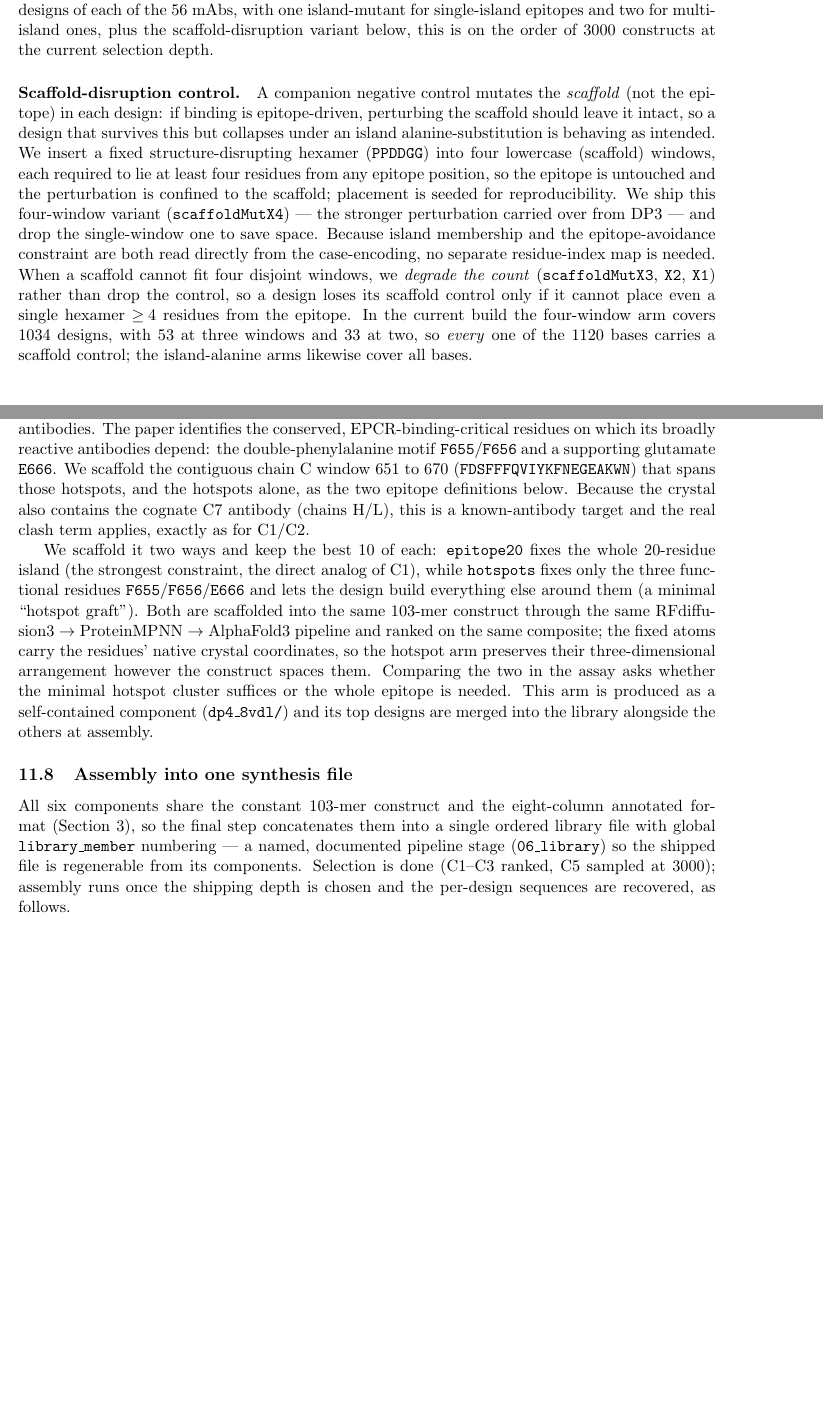
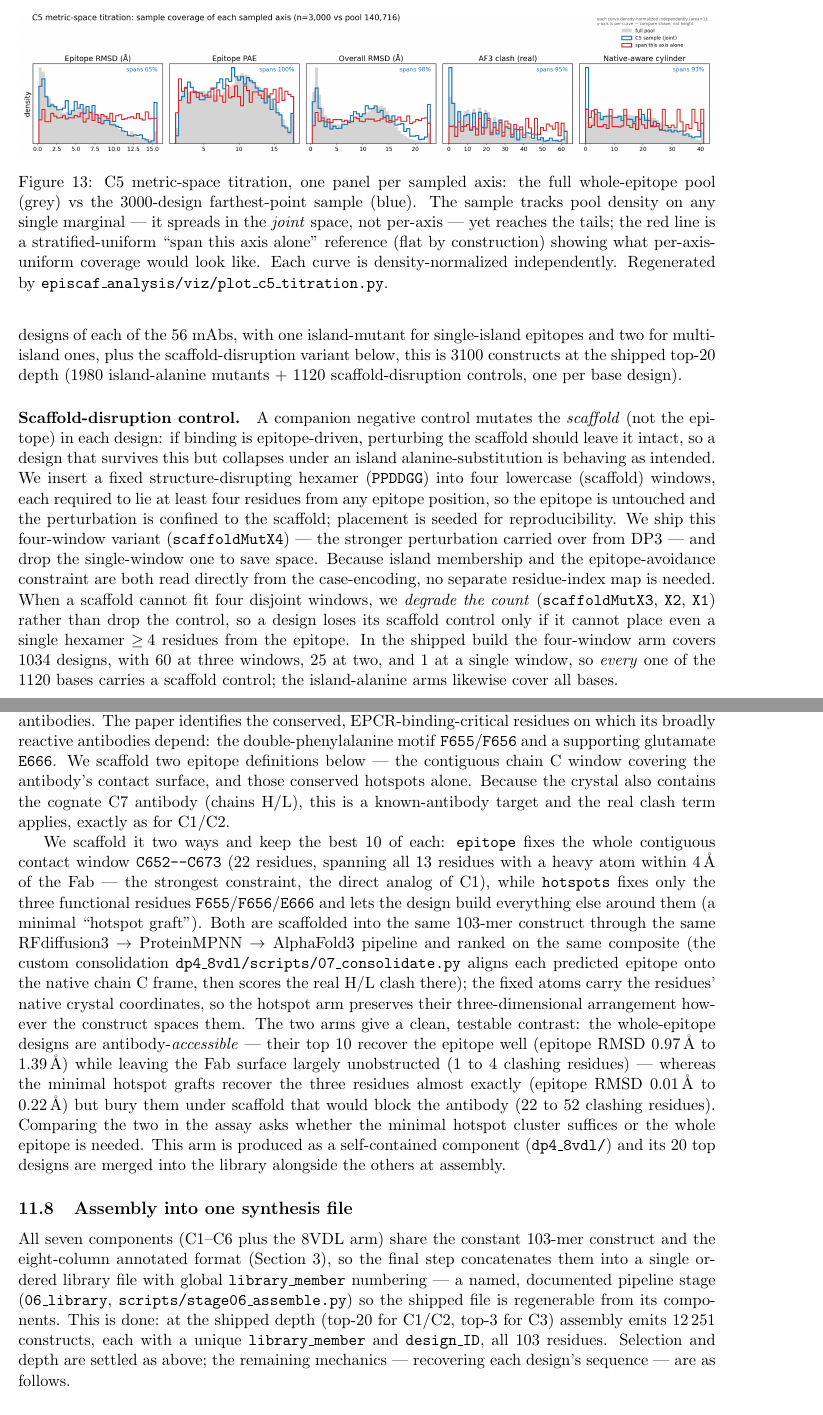
Before and after one commit to bdneff/episcaf, a LaTeX document (manuscript/main.tex, which reads manuscript/sections/dp4_library.tex): two parts of pages 29 and 30 of 32 before the commit and two parts of pages 30 and 31 of 33 after it, joined at a grey line, cut at the place of the change, the shorter picture padded with empty space. Compiled offline with pdfLaTeX.

Commit message:
manuscript: finalize DP4 library section at the shipped depth-20 (12,251)
Components table -> final per-component counts + 8VDL row + top-20/top-3
depths in the caption. C2/C3 subsections re-pointed to the shipped depths
(C2 1660 at top-20; C3 1317 at top-3, with the neighbouring-tile-overlap
justification). C6 scaffold-disruption distribution corrected to the real
build (X4 1034 / X3 60 / X2 25 / X1 1; 3100 total). 8VDL subsection: unified
epitope window C652-673 (22 res, all 13 4A contacts) + the accessible-vs-
blocked result (whole epitope clash 1-4 vs hotspot graft clash 22-52).
Assembly subsection: seven components, done at depth-20.

Co-Authored-By: Claude Opus 4.8 <noreply@anthropic.com>

```diff
--- a/manuscript/sections/dp4_library.tex
+++ b/manuscript/sections/dp4_library.tex
@@ -96,3 +121,16 @@ of each axis's full range, i.e.\ deliberately including the low-quality tail the
+\label{tab:c5span}
+\end{table}
+
+\begin{figure}[h]\centering
+\figorbox{c5_titration_coverage.png}{1.0}
+\caption{C5 metric-space titration, one panel per sampled axis: the full whole-epitope pool (grey) vs the
+\num{3000}-design farthest-point sample (blue). The sample tracks pool density on any single marginal ---
+it spreads in the \emph{joint} space, not per-axis --- yet reaches the tails; the red line is a
+stratified-uniform ``span this axis alone'' reference (flat by construction) showing what per-axis-uniform
+coverage would look like. Each curve is density-normalized independently. Regenerated by
+\texttt{episcaf\_analysis/viz/plot\_c5\_titration.py}.}
+\label{fig:c5span}
+\end{figure}
 
 \subsection{C6 --- scaffolded-epitope controls}\label{sec:dp4c6}
 For the best \num{20} designs of each of the \num{56} mAbs we alanine-scan the epitope islands:
@@ -108,7 +146,8 @@ case-encoded sequence (epitope residues uppercase, scaffold lowercase, each cont
 an island), implemented in \texttt{episcaf\_pipeline/scaffolded\_epitope\_controls/} (a port of the
 DP3 scheme). Over the best designs of each of the \num{56} mAbs, with one island-mutant for
 single-island epitopes and two for multi-island ones, plus the scaffold-disruption variant below,
-this is on the order of \num{3000} constructs at the current selection depth.
+this is \num{3100} constructs at the shipped top-\num{20} depth (\num{1980} island-alanine mutants
+$+$ \num{1120} scaffold-disruption controls, one per base design).
 
 \paragraph{Scaffold-disruption control.} A companion negative control mutates the \emph{scaffold}
 (not the epitope) in each design: if binding is epitope-driven, perturbing the scaffold should leave
@@ -122,9 +161,9 @@ membership and the epitope-avoidance constraint are both read directly from the
 separate residue-index map is needed. When a scaffold cannot fit four disjoint windows, we
 \emph{degrade the count} (\texttt{scaffoldMutX3}, \texttt{X2}, \texttt{X1}) rather than drop the control,
 so a design loses its scaffold control only if it cannot place even a single hexamer $\ge\!4$ residues
-from the epitope. In the current build the four-window arm covers \num{1034} designs, with \num{53} at
-three windows and \num{33} at two, so \emph{every} one of the \num{1120} bases carries a scaffold
-control; the island-alanine arms likewise cover all bases.
+from the epitope. In the shipped build the four-window arm covers \num{1034} designs, with \num{60} at
+three windows, \num{25} at two, and \num{1} at a single window, so \emph{every} one of the \num{1120}
+bases carries a scaffold control; the island-alanine arms likewise cover all bases.
 
 \medskip
 \noindent The controls follow the DP3 mutation scheme (reference and port in
@@ -150,29 +189,40 @@ residues its CIDR domain uses to grip the host receptor EPCR cannot vary freely
 presents that conserved contact surface is a candidate for eliciting \emph{broadly} reactive,
 variant-transcending antibodies. The paper identifies the conserved, EPCR-binding-critical residues on
 which its broadly reactive antibodies depend: the double-phenylalanine motif \texttt{F655}/\texttt{F656}
-and a supporting glutamate \texttt{E666}. We scaffold the contiguous chain~C window
-\numrange{651}{670} (\texttt{FDSFFFQVIYKFNEGEAKWN}) that spans those hotspots, and the hotspots alone,
-as the two epitope definitions below. Because the crystal also contains the cognate C7 antibody
-(chains H/L), this is a known-antibody target and the real clash term applies, exactly as for C1/C2.
+and a supporting glutamate \texttt{E666}. We scaffold two epitope definitions below --- the contiguous
+chain~C window covering the antibody's contact surface, and those conserved hotspots alone. Because the
+crystal also contains the cognate C7 antibody (chains H/L), this is a known-antibody target and the real
+clash term applies, exactly as for C1/C2.
 
-We scaffold it two ways and keep the best \num{10} of each: \texttt{epitope20} fixes the whole
-\num{20}-residue island (the strongest constraint, the direct analog of C1), while \texttt{hotspots}
-fixes only the three functional residues \texttt{F655}/\texttt{F656}/\texttt{E666} and lets the design
-build everything else around them (a minimal ``hotspot graft''). Both are scaffolded into the same
-\num{103}-mer construct through the same RFdiffusion3~$\rightarrow$~ProteinMPNN~$\rightarrow$~AlphaFold3
-pipeline and ranked on the same composite; the fixed atoms carry the residues' native crystal
-coordinates, so the hotspot arm preserves their three-dimensional arrangement however the construct
-spaces them. Comparing the two in the assay asks whether the minimal hotspot cluster suffices or the
-whole epitope is needed. This arm is produced as a self-contained component (\texttt{dp4\_8vdl/}) and
-its top designs are merged into the library alongside the others at assembly.
+We scaffold it two ways and keep the best \num{10} of each: \texttt{epitope} fixes the whole
+contiguous contact window \texttt{C652--C673} (\num{22} residues, spanning all \num{13} residues with a
+heavy atom within \SI{4}{\angstrom} of the Fab --- the strongest constraint, the direct analog of C1),
+while \texttt{hotspots} fixes only the three functional residues \texttt{F655}/\texttt{F656}/\texttt{E666}
+and lets the design build everything else around them (a minimal ``hotspot graft''). Both are scaffolded
+into the same \num{103}-mer construct through the same
+RFdiffusion3~$\rightarrow$~ProteinMPNN~$\rightarrow$~AlphaFold3 pipeline and ranked on the same composite
+(the custom consolidation \texttt{dp4\_8vdl/scripts/07\_consolidate.py} aligns each predicted epitope
+onto the native chain~C frame, then scores the real H/L clash there); the fixed atoms carry the residues'
+native crystal coordinates, so the hotspot arm preserves their three-dimensional arrangement however the
+construct spaces them. The two arms give a clean, testable contrast: the whole-epitope designs are
+antibody-\emph{accessible} --- their top \num{10} recover the epitope well (epitope RMSD
+\SIrange{0.97}{1.39}{\angstrom}) while leaving the Fab surface largely unobstructed (\numrange{1}{4}
+clashing residues) --- whereas the minimal hotspot grafts recover the three residues almost exactly
+(epitope RMSD \SIrange{0.01}{0.22}{\angstrom}) but bury them under scaffold that would block the antibody
+(\numrange{22}{52} clashing residues). Comparing the two in the assay asks whether the minimal hotspot
+cluster suffices or the whole epitope is needed. This arm is produced as a self-contained component
+(\texttt{dp4\_8vdl/}) and its \num{20} top designs are merged into the library alongside the others at
+assembly.
 
 \subsection{Assembly into one synthesis file}\label{sec:assembly}
-All six components share the constant 103-mer construct and the eight-column annotated format
-(Section~\ref{sec:tiling}), so the final step concatenates them into a single ordered library file
-with global \texttt{library\_member} numbering --- a named, documented pipeline stage
-(\texttt{06\_library}) so the shipped file is regenerable from its components. Selection is done
-(C1--C3 ranked, C5 sampled at \num{3000}); assembly runs once the shipping depth is chosen and the
-per-design sequences are recovered, as follows.
+All seven components (C1--C6 plus the 8VDL arm) share the constant 103-mer construct and the
+eight-column annotated format (Section~\ref{sec:tiling}), so the final step concatenates them into a
+single ordered library file with global \texttt{library\_member} numbering --- a named, documented
+pipeline stage (\texttt{06\_library}, \texttt{scripts/stage06\_assemble.py}) so the shipped file is
+regenerable from its components. This is done: at the shipped depth (top-\num{20} for C1/C2, top-\num{3}
+for C3) assembly emits \num{12251} constructs, each with a unique \texttt{library\_member} and
+\texttt{design\_ID}, all \num{103} residues. Selection and depth are settled as above; the remaining
+mechanics --- recovering each design's sequence --- are as follows.
 
 \paragraph{Recovering the design sequences (case encoding).} Assembly and the C6 controls both need,
 for each selected design, its full amino-acid sequence with the epitope residues marked --- stored as
```
Also changed, not shown: manuscript/main.pdf, manuscript/sections/dp4_library.tex (79 more changed lines).
